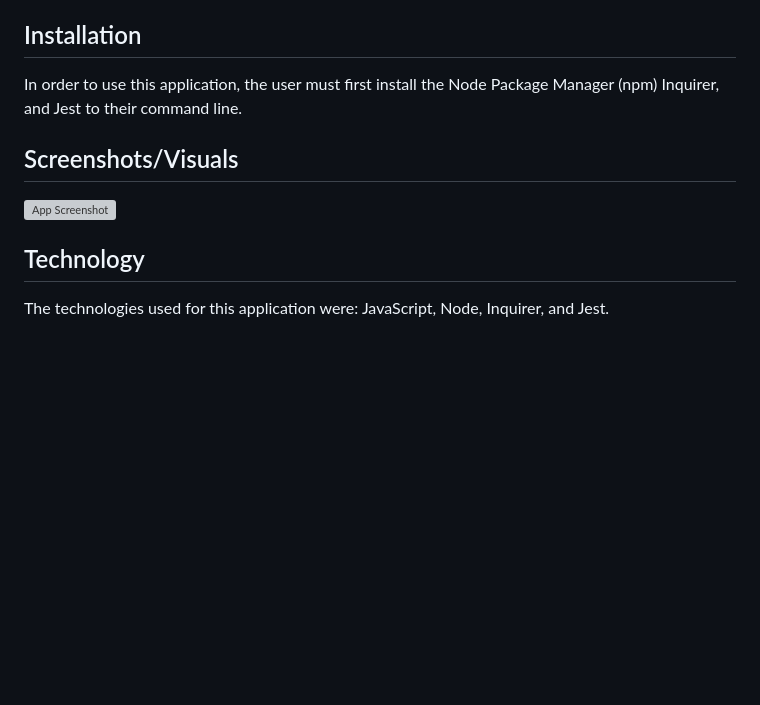
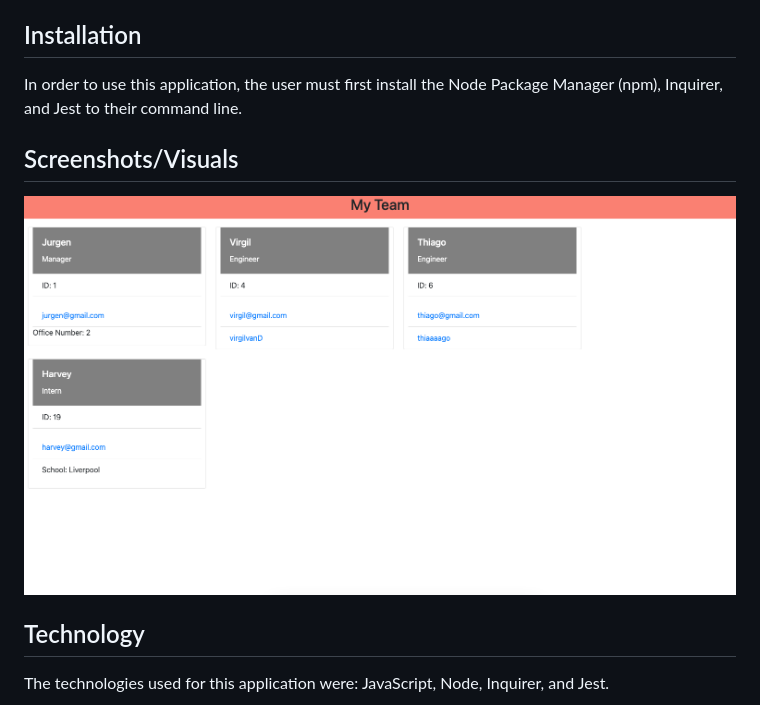
Before and after one commit to garethtflynn/TeamPageCreator, a Markdown page: README.md, the part around the change. Rendered like a GitHub page; pictures changed too: assets/employeeTracker.png (added); blank space fills up the shorter version; grey boxes are pictures that could not be loaded.

Commit message:
final touches added to readme and comments made to code

```diff
--- a/README.md
+++ b/README.md
@@ -19,11 +19,11 @@ The purpose of this command line application is to dynamically create a an HTML
 
 ## Installation
 
-In order to use this application, the user must first install the Node Package Manager (npm) Inquirer, and Jest to their command line.
+In order to use this application, the user must first install the Node Package Manager (npm), Inquirer, and Jest to their command line.
 
 ## Screenshots/Visuals
 
-![App Screenshot]()
+![App Screenshot](./assets/employeeTracker.png)
 
 ## Technology
 
```
Also changed, not shown: 8 other files.
